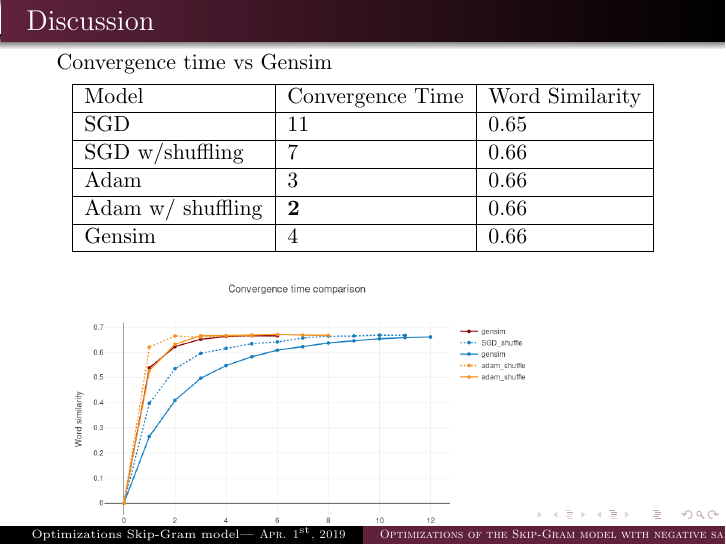
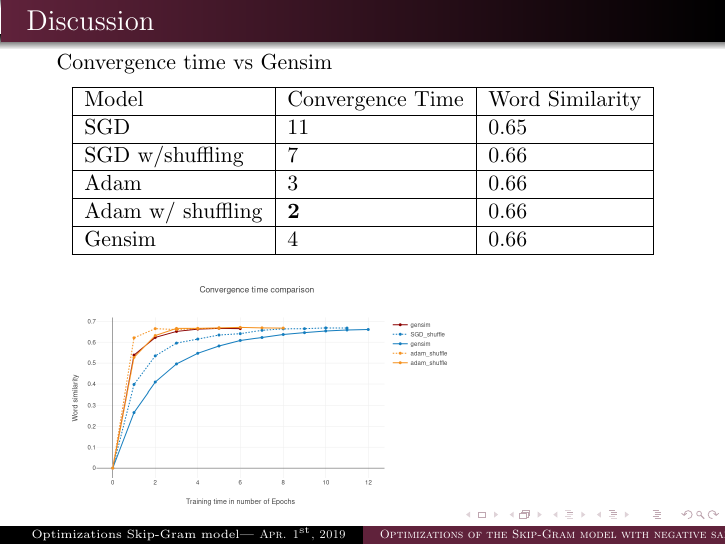
Before and after one commit to c3dric373/bachelorThesis, LaTeX slides (presentation/presentation.tex, which reads presentation/slides/discussion.tex): page 18 of 24. Compiled offline with pdfLaTeX.

Commit message:
correct scal for convergence image in discussion

```diff
--- a/presentation/slides/discussion.tex
+++ b/presentation/slides/discussion.tex
@@ -12,5 +12,5 @@ Adam w/ shuffling & \textbf{2}              & 0.66      \\ \hline
 Gensim   & 4          & 0.66            \\ \hline
 \end{tabular}
 \end{table}
-\includegraphics[scale=0.3]{images/gensim_vs_adam}
+\includegraphics[scale=0.25]{images/gensim_vs_adam}
   \end{frame}
```
